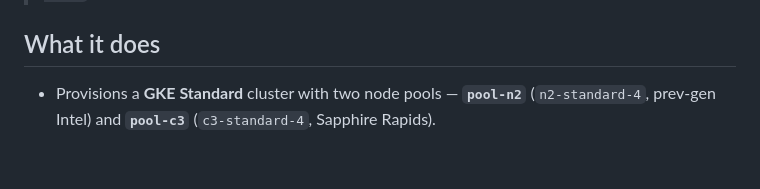
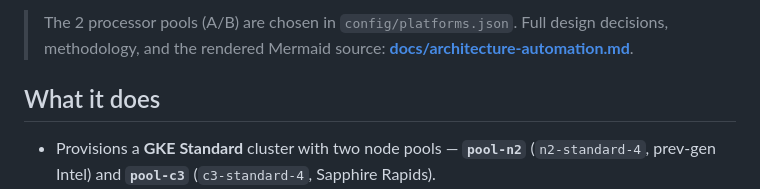
Before and after one commit to crislemus/online-boutique-benchmark, a Markdown page: README.md, the part around one of its changes. Rendered like a GitHub page; blank space fills up the shorter version.

```diff
--- a/README.md
+++ b/README.md
@@ -11,3 +59,5 @@ and (later) other cloud providers.
+> The 2 processor pools (A/B) are chosen in `config/platforms.json`. Full design decisions,
+> methodology, and the rendered Mermaid source: **[docs/architecture-automation.md](docs/architecture-automation.md)**.
 
 ## What it does
 
```
Also changed, not shown: other parts of README.md (+48 -0 lines).
